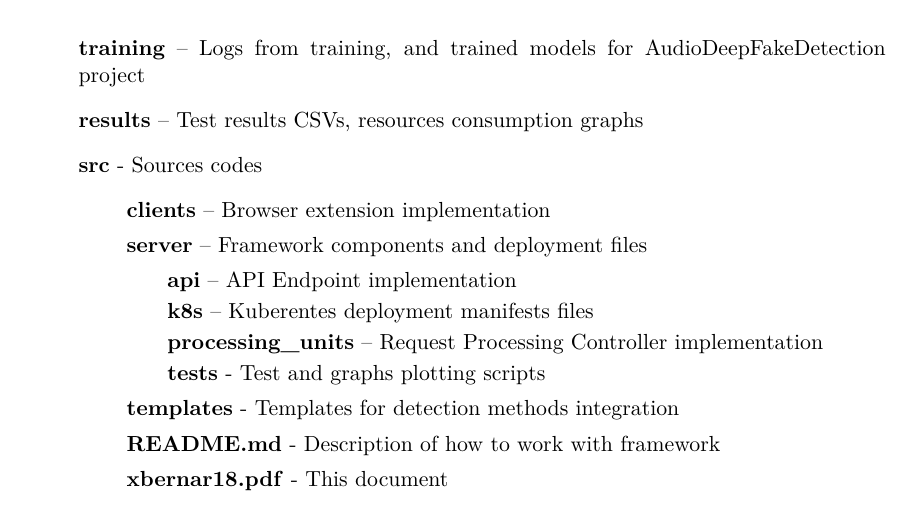
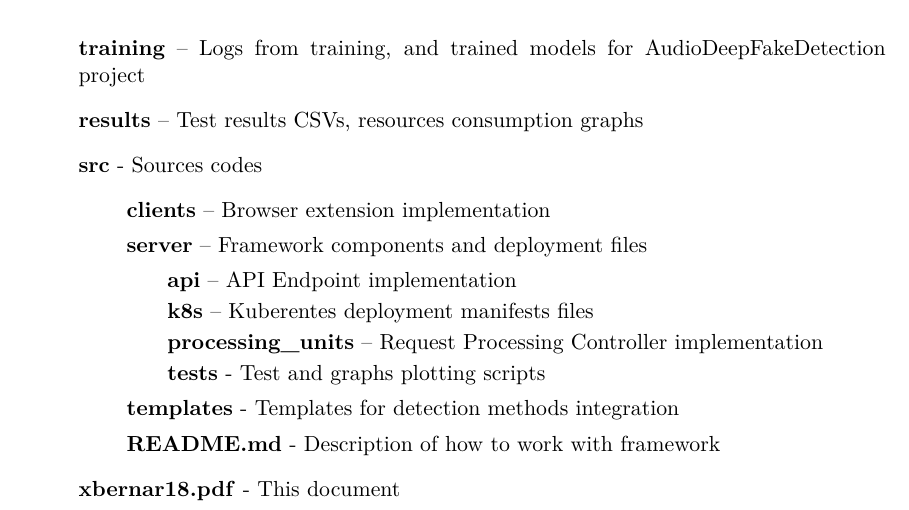
Before and after one commit to PlayerBerny12/VUT-DIP, a LaTeX thesis (thesis/xberna18.tex, which reads thesis/xberna18-30-prilohy-appendices-en.tex): part of page 69 of 69, cut so that both start at the same text. Compiled offline with pdfLaTeX.

Commit message:
Last fix

```diff
--- a/thesis/xberna18-30-prilohy-appendices-en.tex
+++ b/thesis/xberna18-30-prilohy-appendices-en.tex
@@ -15,6 +15,6 @@
         \end{itemize}
         \item[] \textbf{templates} - Templates for detection methods integration
         \item[] \textbf{README.md} - Description of how to work with framework
-        \item[] \textbf{xbernar18.pdf} - This document
     \end{itemize}
+    \item[] \textbf{xbernar18.pdf} - This document
 \end{itemize}
```
